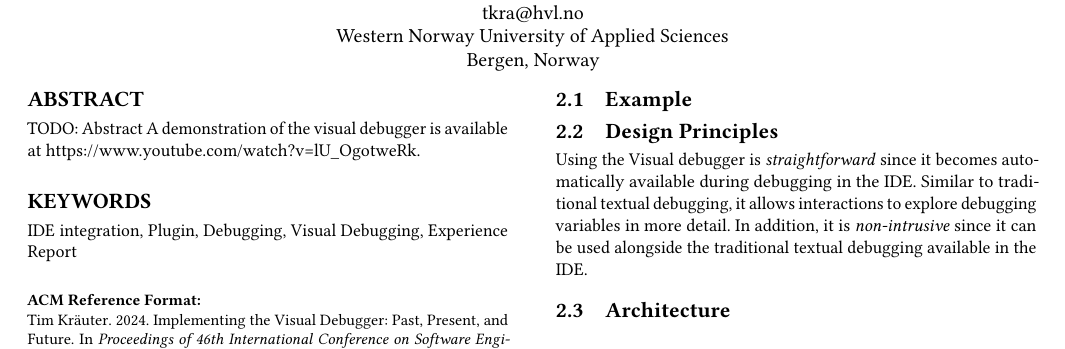
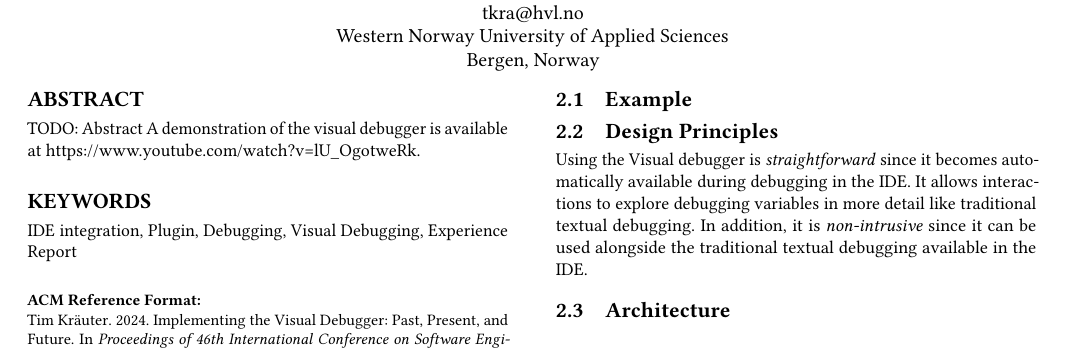
Before and after one commit to timKraeuter/ICSE-2024, a LaTeX paper (main.tex): part of page 1 of 2, cut so that both start at the same text. Compiled offline with pdfLaTeX.

Commit message:
Updates from Overleaf

```diff
--- a/main.tex
+++ b/main.tex
@@ -152,7 +153,7 @@ Thus, in specific scenarios, especially when data is hierarchically structured,
 % Straight forward
 Using the Visual debugger is \textit{straightforward} since it becomes automatically available during debugging in the IDE.
 % Familiar
-Similar to traditional textual debugging, it allows interactions to explore debugging variables in more detail.
+It allows interactions to explore debugging variables in more detail like traditional textual debugging.
 % Non-intrusive
 In addition, it is \textit{non-intrusive} since it can be used alongside the traditional textual debugging available in the IDE.
 % Minimalistic: Less is more
```
Also changed, not shown: main.tex (5 more changed lines).
